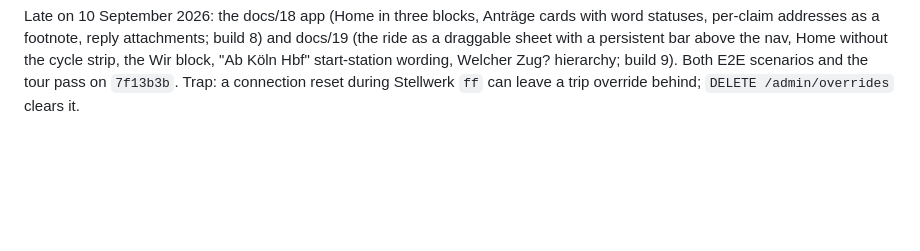
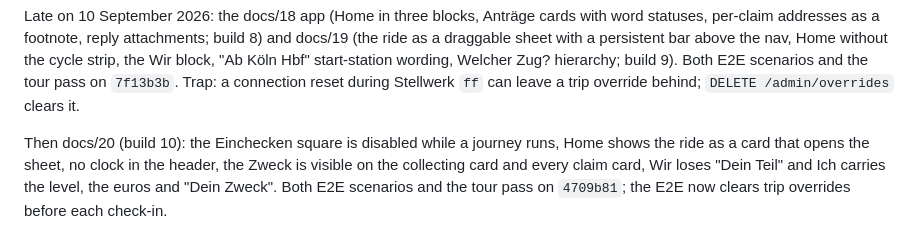
Before and after one commit to johannesfritsch/verspaetomat, a Markdown page: docs/30-tonight-plan.md, the part around the change. Rendered like a GitHub page; blank space fills up the shorter version.

Commit message:
docs/30: build 10
Co-Authored-By: Claude Fable 5.1 <noreply@anthropic.com>
Claude-Session: https://claude.ai/code/session_01BrRDG5YBzoK9vcnUTsWDKk

```diff
--- a/docs/30-tonight-plan.md
+++ b/docs/30-tonight-plan.md
@@ -185,3 +185,5 @@ Later on 10 September 2026: Bahnsteig v2 (docs/16, build 5), journeys with desti
 11 September 2026, docs/18 backend: migration 0021 (`claims.reply_address`, `mails.seen_at`); claims send from `antrag-<8 hex>@users.verspaetomat.de` and replies are routed by that address (customer relay address as fallback); `POST /v1/claims/{id}/seen`; `standing.unread_mails`; destinations by frequency only, home first when away; `stellwerk mail-test … --claim <id>`; `stellwerk reply` answers to the claim's address; `POST /v1/mails/{id}/reply` takes `attach_ticket` and `upload_ids` and records the attachments on the mail.
 
 Late on 10 September 2026: the docs/18 app (Home in three blocks, Anträge cards with word statuses, per-claim addresses as a footnote, reply attachments; build 8) and docs/19 (the ride as a draggable sheet with a persistent bar above the nav, Home without the cycle strip, the Wir block, "Ab Köln Hbf" start-station wording, Welcher Zug? hierarchy; build 9). Both E2E scenarios and the tour pass on `7f13b3b`. Trap: a connection reset during Stellwerk `ff` can leave a trip override behind; `DELETE /admin/overrides` clears it.
+
+Then docs/20 (build 10): the Einchecken square is disabled while a journey runs, Home shows the ride as a card that opens the sheet, no clock in the header, the Zweck is visible on the collecting card and every claim card, Wir loses "Dein Teil" and Ich carries the level, the euros and "Dein Zweck". Both E2E scenarios and the tour pass on `4709b81`; the E2E now clears trip overrides before each check-in.
```
